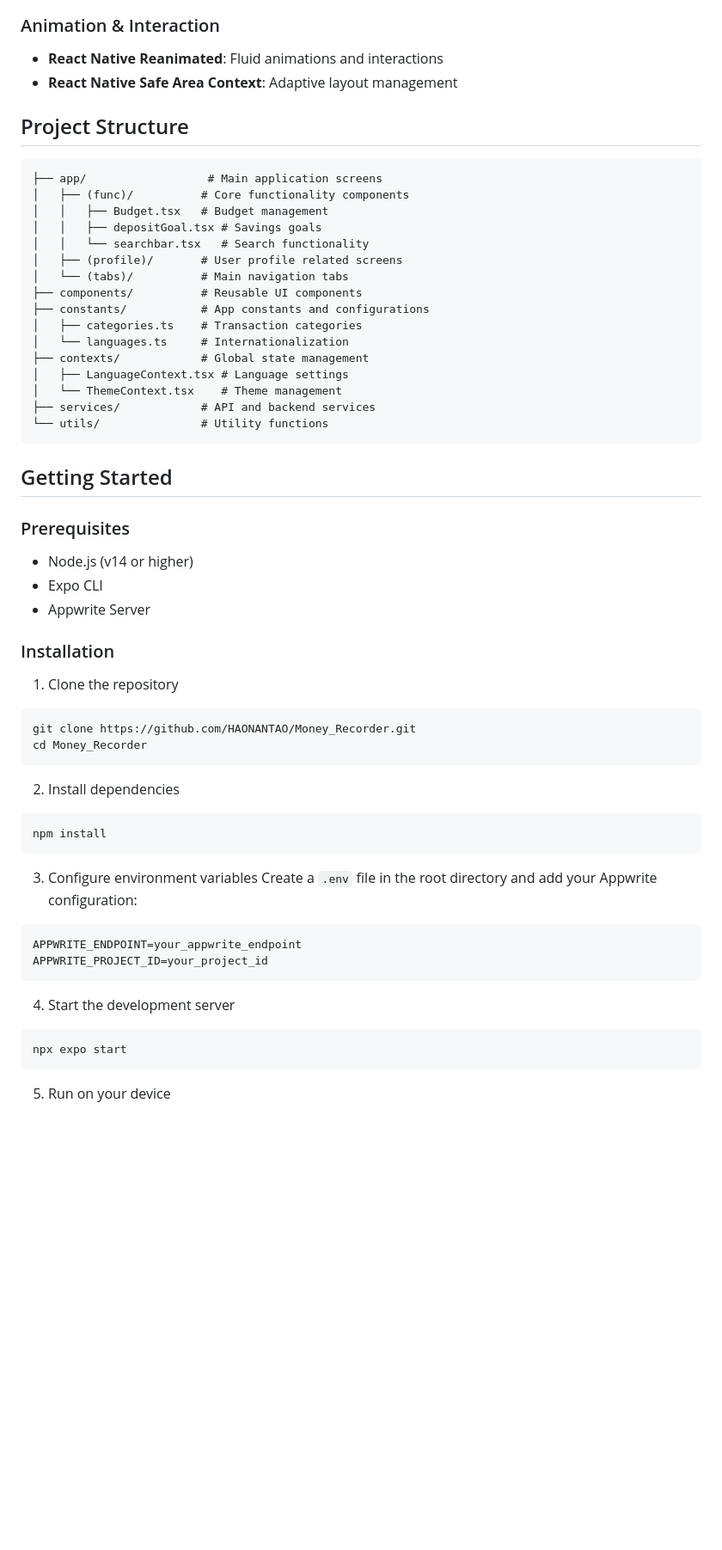
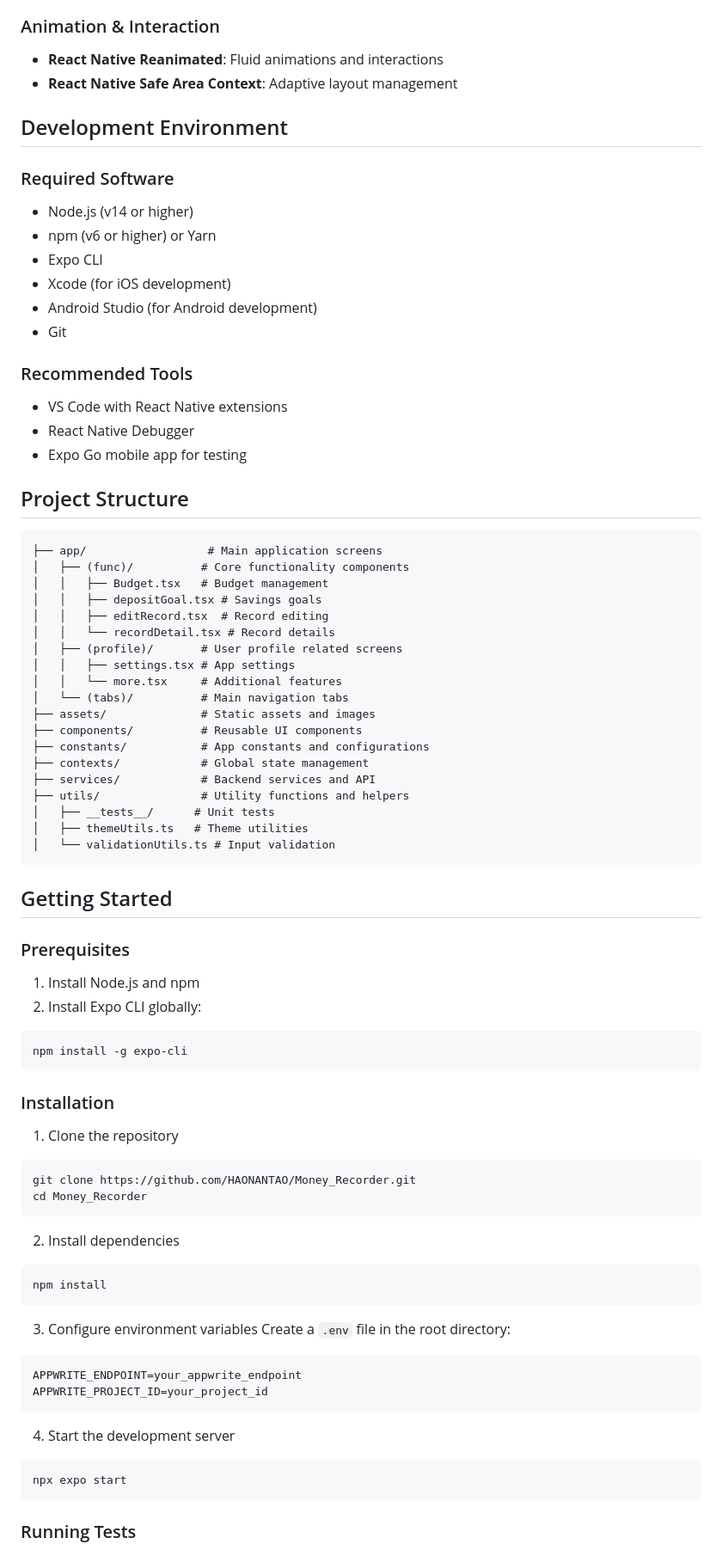
Before and after one commit to HAONANTAO/Money_Recorder, a Markdown page: README.md, the part around the change printed below. Shown: that part at 86% size. GitHub-like rendering; blank space fills up the shorter version.

Commit message:
README polish for 1.1.0

````diff
--- a/README.md
+++ b/README.md
@@ -127,6 +126,23 @@ A modern, feature-rich personal finance management mobile application built with
 - **React Native Reanimated**: Fluid animations and interactions
 - **React Native Safe Area Context**: Adaptive layout management
 
+## Development Environment
+
+### Required Software
+
+- Node.js (v14 or higher)
+- npm (v6 or higher) or Yarn
+- Expo CLI
+- Xcode (for iOS development)
+- Android Studio (for Android development)
+- Git
+
+### Recommended Tools
+
+- VS Code with React Native extensions
+- React Native Debugger
+- Expo Go mobile app for testing
+
 ## Project Structure
 
 ```
@@ -134,27 +150,33 @@ A modern, feature-rich personal finance management mobile application built with
 │   ├── (func)/          # Core functionality components
 │   │   ├── Budget.tsx   # Budget management
 │   │   ├── depositGoal.tsx # Savings goals
-│   │   └── searchbar.tsx   # Search functionality
+│   │   ├── editRecord.tsx  # Record editing
+│   │   └── recordDetail.tsx # Record details
 │   ├── (profile)/       # User profile related screens
+│   │   ├── settings.tsx # App settings
+│   │   └── more.tsx     # Additional features
 │   └── (tabs)/          # Main navigation tabs
+├── assets/              # Static assets and images
 ├── components/          # Reusable UI components
 ├── constants/           # App constants and configurations
-│   ├── categories.ts    # Transaction categories
-│   └── languages.ts     # Internationalization
 ├── contexts/            # Global state management
-│   ├── LanguageContext.tsx # Language settings
-│   └── ThemeContext.tsx    # Theme management
-├── services/            # API and backend services
-└── utils/               # Utility functions
+├── services/            # Backend services and API
+├── utils/               # Utility functions and helpers
+│   ├── __tests__/      # Unit tests
+│   ├── themeUtils.ts   # Theme utilities
+│   └── validationUtils.ts # Input validation
 ```
 
 ## Getting Started
 
 ### Prerequisites
 
-- Node.js (v14 or higher)
-- Expo CLI
-- Appwrite Server
+1. Install Node.js and npm
+2. Install Expo CLI globally:
+
+```bash
+npm install -g expo-cli
+```
 
 ### Installation
 
@@ -172,7 +194,7 @@ npm install
 ```
 
 3. Configure environment variables
-   Create a `.env` file in the root directory and add your Appwrite configuration:
+   Create a `.env` file in the root directory:
 
 ```env
 APPWRITE_ENDPOINT=your_appwrite_endpoint
@@ -185,5 +207,5 @@ APPWRITE_PROJECT_ID=your_project_id
 npx expo start
 ```
 
-5. Run on your device
+### Running Tests
 
````
Also changed, not shown: other parts of README.md (+43 -16 lines).
